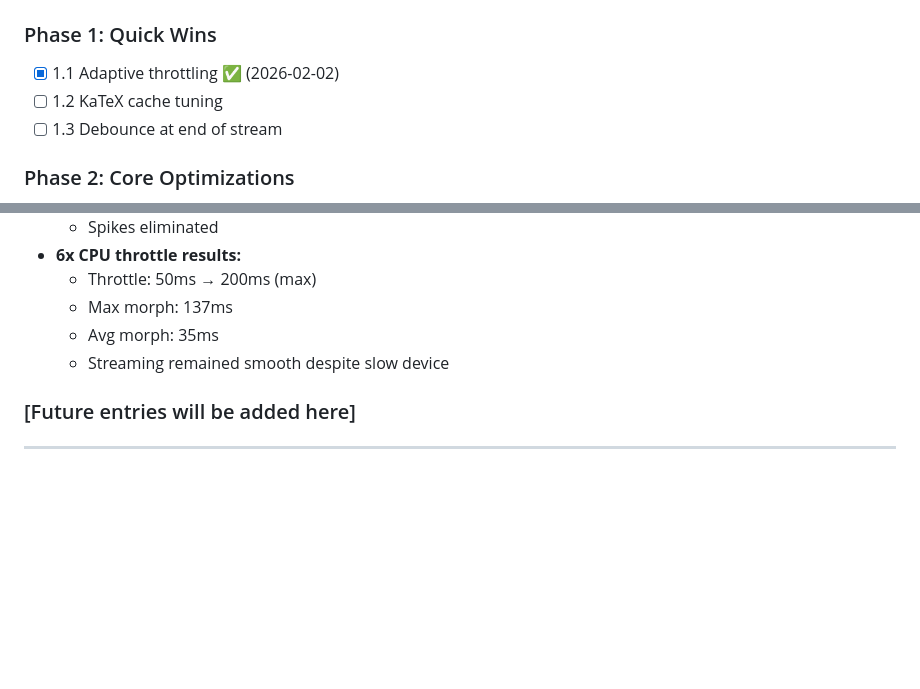
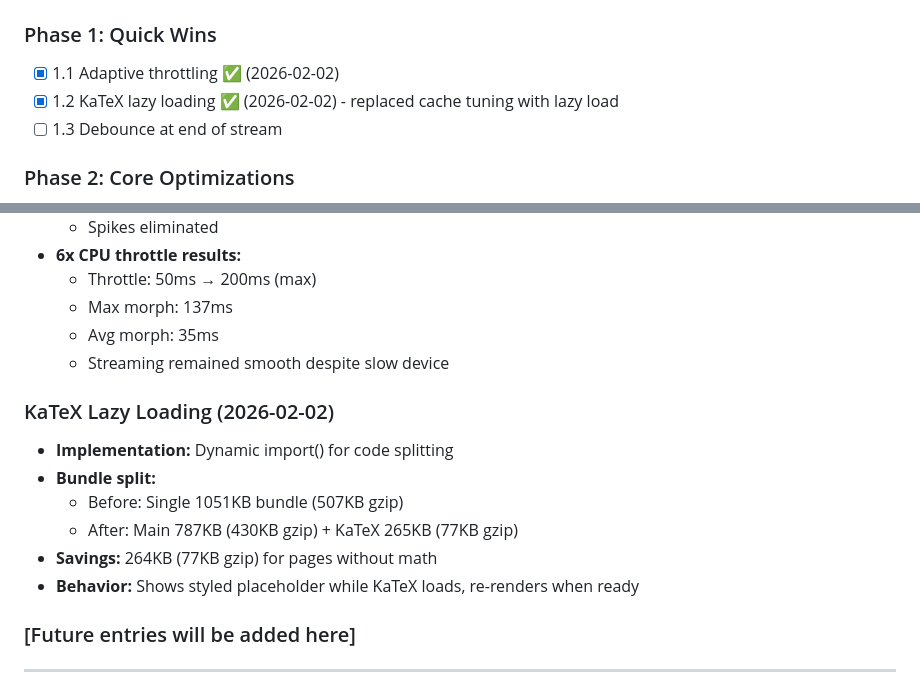
Before and after one commit to jveres/lit-markdown-viewer, a Markdown page: PERFORMANCE.md, 2 parts joined by grey strips. Rendered like a GitHub page; blank space fills up the shorter version.

Commit message:
docs: update PERFORMANCE.md with KaTeX lazy loading results

```diff
--- a/PERFORMANCE.md
+++ b/PERFORMANCE.md
@@ -180,7 +180,7 @@ npm run bench:browser  # Morph baseline
 
 ### Phase 1: Quick Wins
 - [x] 1.1 Adaptive throttling ✅ (2026-02-02)
-- [ ] 1.2 KaTeX cache tuning
+- [x] 1.2 KaTeX lazy loading ✅ (2026-02-02) - replaced cache tuning with lazy load
 - [ ] 1.3 Debounce at end of stream
 
 ### Phase 2: Core Optimizations
@@ -215,6 +215,14 @@ npm run bench:browser  # Morph baseline
   - Avg morph: 35ms
   - Streaming remained smooth despite slow device
 
+### KaTeX Lazy Loading (2026-02-02)
+- **Implementation:** Dynamic import() for code splitting
+- **Bundle split:**
+  - Before: Single 1051KB bundle (507KB gzip)
+  - After: Main 787KB (430KB gzip) + KaTeX 265KB (77KB gzip)
+- **Savings:** 264KB (77KB gzip) for pages without math
+- **Behavior:** Shows styled placeholder while KaTeX loads, re-renders when ready
+
 ### [Future entries will be added here]
 
 ---
```
